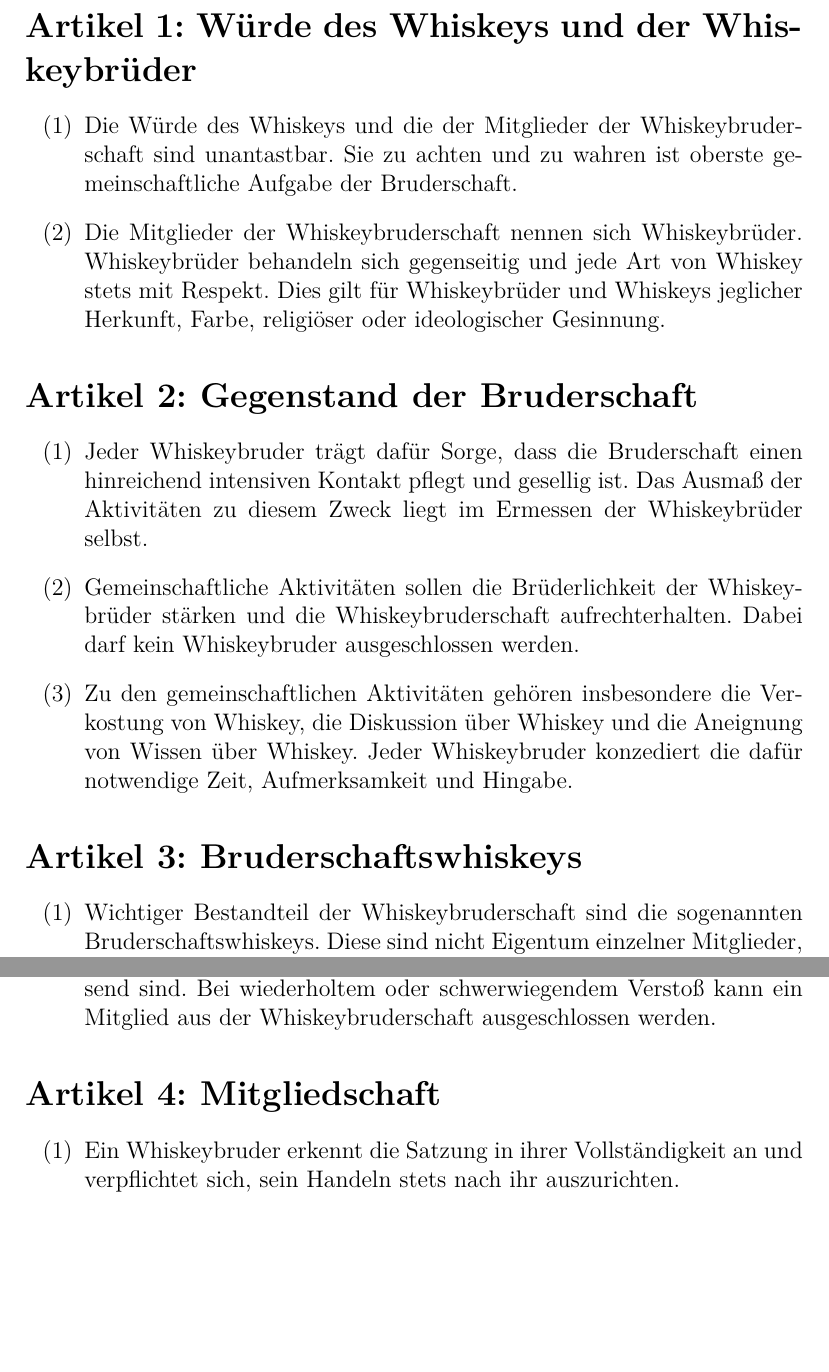
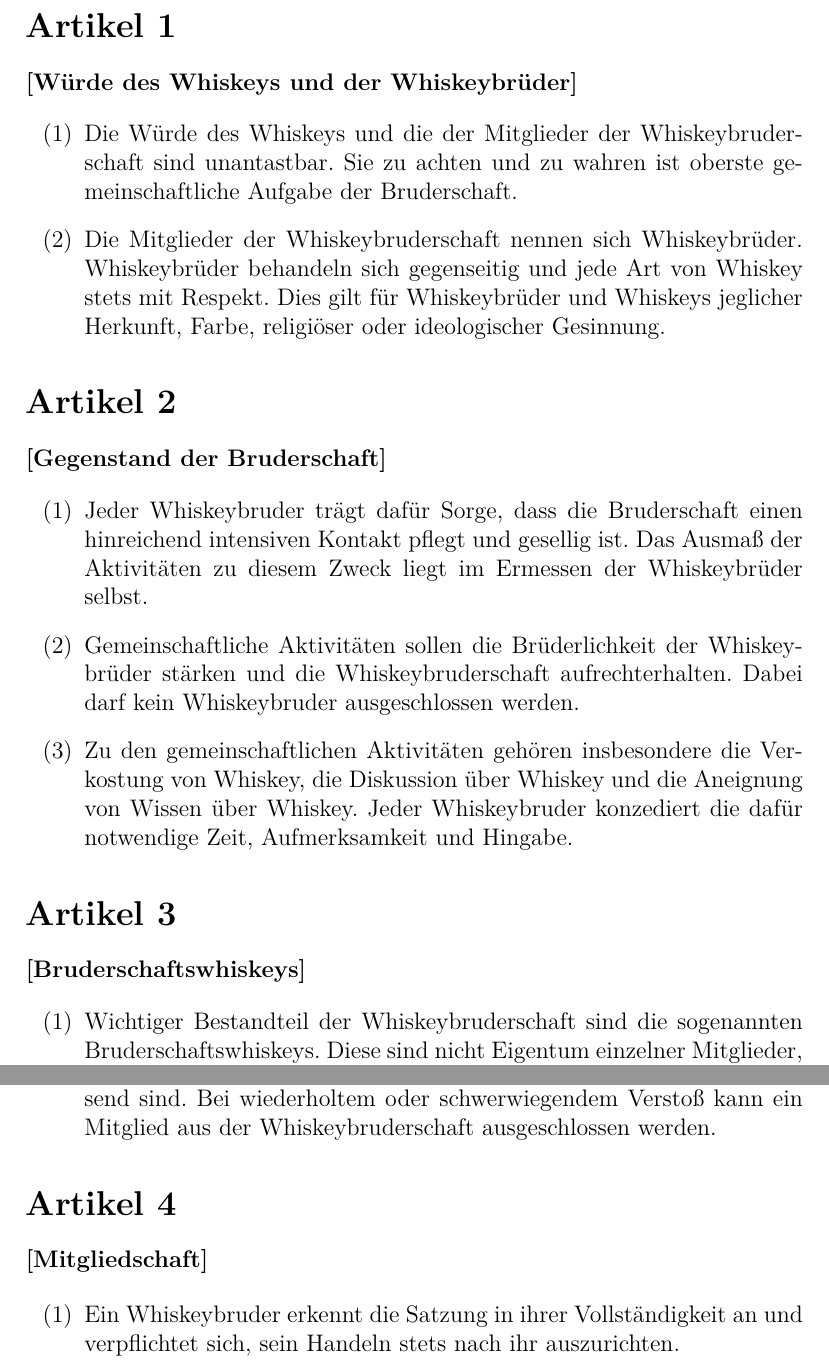
Before and after one commit to flipsi/whiskeybruderschaft-satzung, a LaTeX document (satzung_der_whiskeybruderschaft.tex): two parts of pages 3 and 4 of 6, joined at a grey line, cut so that both start at the same text, the shorter picture padded with empty space. Compiled offline with pdfLaTeX.

Commit message:
Artikel-Namen styling

```diff
--- a/satzung_der_whiskeybruderschaft.tex
+++ b/satzung_der_whiskeybruderschaft.tex
@@ -40,7 +40,8 @@ folgenden Grundsätze gegeben.
 
 
 
-\section*{Artikel 1: Würde des Whiskeys und der Whiskeybrüder}
+\section*{Artikel 1}
+\textbf{[Würde des Whiskeys und der Whiskeybrüder]}
 
 \begin{enumerate}
 
@@ -55,7 +56,8 @@ folgenden Grundsätze gegeben.
 
 
 
-\section*{Artikel 2: Gegenstand der Bruderschaft}
+\section*{Artikel 2}
+\textbf{[Gegenstand der Bruderschaft]}
 
 \begin{enumerate}
 
@@ -74,7 +76,8 @@ folgenden Grundsätze gegeben.
 
 
 
-\section*{Artikel 3: Bruderschaftswhiskeys}
+\section*{Artikel 3}
+\textbf{[Bruderschaftswhiskeys]}
 
 \begin{enumerate}
 
@@ -105,7 +108,8 @@ folgenden Grundsätze gegeben.
 
 
 
-\section*{Artikel 4: Mitgliedschaft}
+\section*{Artikel 4}
+\textbf{[Mitgliedschaft]}
 
 \begin{enumerate}
 
```
Also changed, not shown: satzung_der_whiskeybruderschaft.pdf, satzung_der_whiskeybruderschaft.tex (9 more changed lines).
